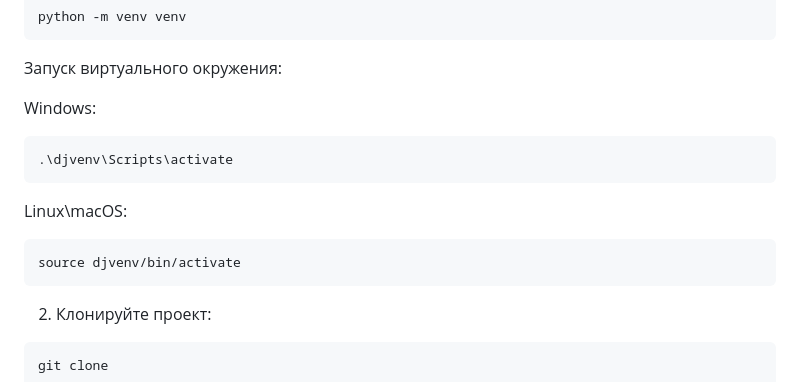
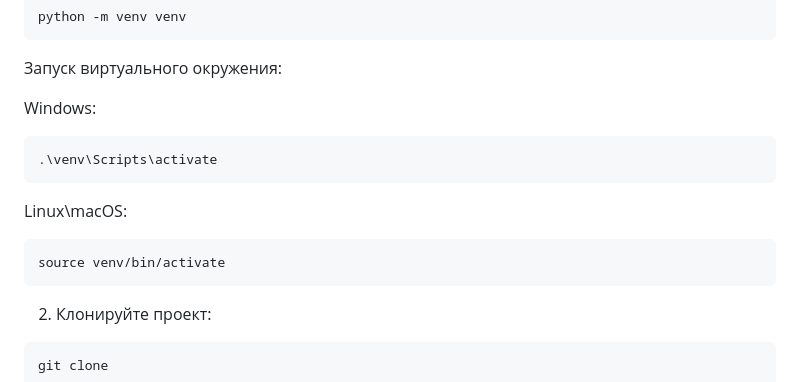
Before and after one commit to AlnBnd/match_site, a Markdown page: README.md, the part around the change. Drawn GitHub-style.

````diff
--- a/README.md
+++ b/README.md
@@ -33,11 +33,11 @@ python -m venv venv
 
 Windows:
 ```bash
-.\djvenv\Scripts\activate
+.\venv\Scripts\activate
 ```
 Linux\macOS:
 ```bash
-source djvenv/bin/activate
+source venv/bin/activate
 ```
 2. Клонируйте проект:
 ```bash
````
